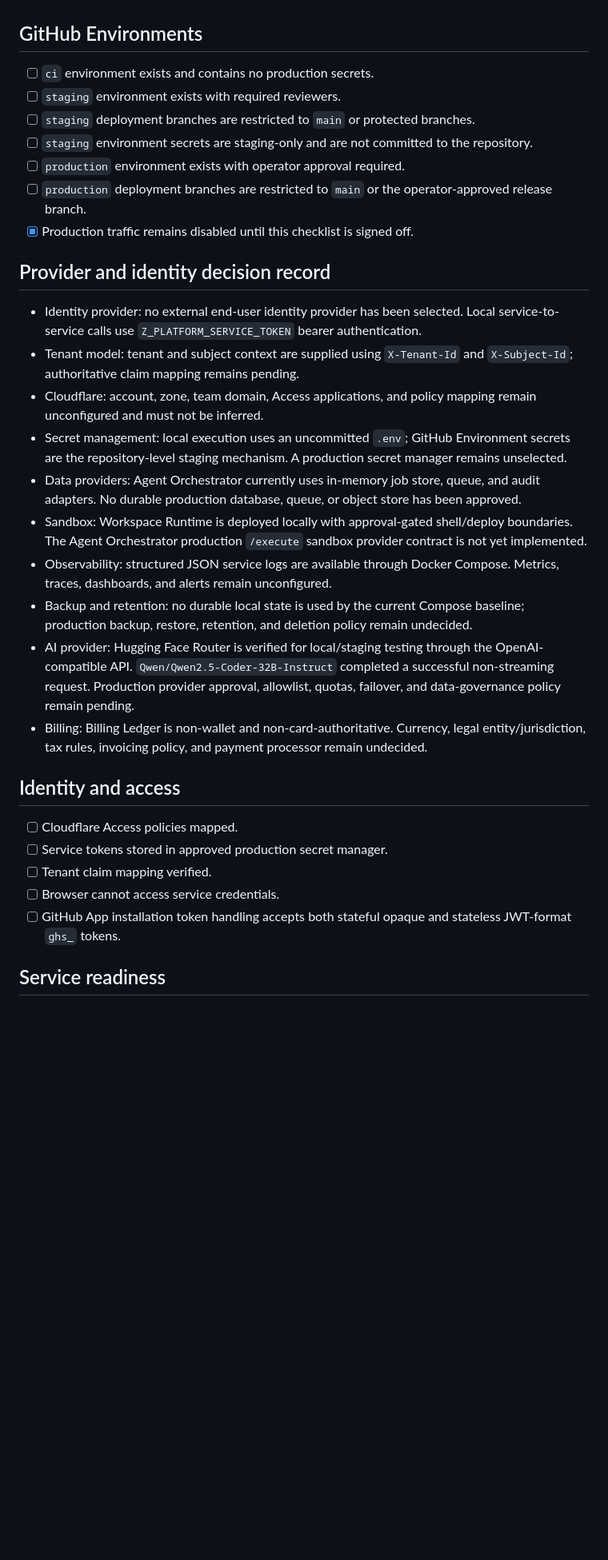
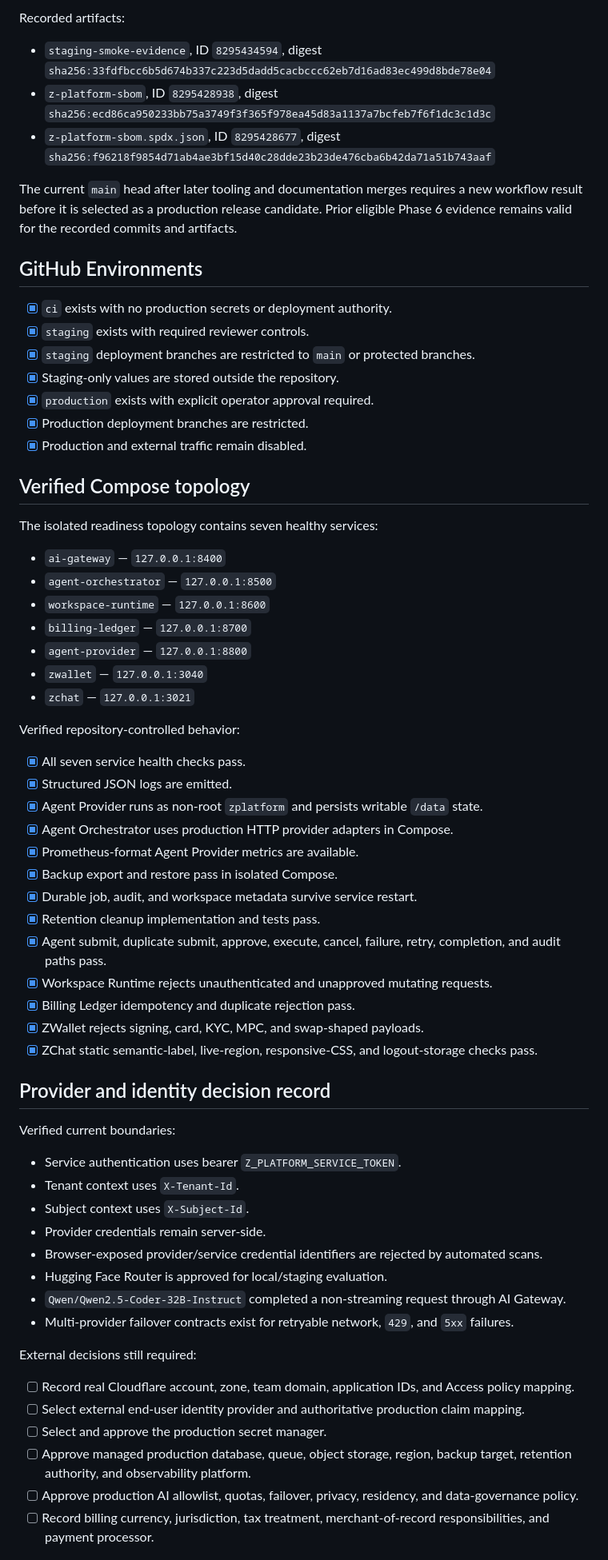
Before and after one commit to cvsz/z-platform, a Markdown page: docs/operations/staging-readiness.md, the part around one of its changes. Shown at 80% size. Drawn GitHub-style; blank space fills up the shorter version.

```diff
--- a/docs/operations/staging-readiness.md
+++ b/docs/operations/staging-readiness.md
@@ -13,34 +55,68 @@ Production deployment is blocked until every item is checked and signed off by t
+Recorded artifacts:
+
+- `staging-smoke-evidence`, ID `8295434594`, digest `sha256:33fdfbcc6b5d674b337c223d5dadd5cacbccc62eb7d16ad83ec499d8bde78e04`
+- `z-platform-sbom`, ID `8295428938`, digest `sha256:ecd86ca950233bb75a3749f3f365f978ea45d83a1137a7bcfeb7f6f1dc3c1d3c`
+- `z-platform-sbom.spdx.json`, ID `8295428677`, digest `sha256:f96218f9854d71ab4ae3bf15d40c28dde23b23de476cba6b42da71a51b743aaf`
+
+The current `main` head after later tooling and documentation merges requires a new workflow result before it is selected as a production release candidate. Prior eligible Phase 6 evidence remains valid for the recorded commits and artifacts.
 
 ## GitHub Environments
 
-- [ ] `ci` environment exists and contains no production secrets.
-- [ ] `staging` environment exists with required reviewers.
-- [ ] `staging` deployment branches are restricted to `main` or protected branches.
-- [ ] `staging` environment secrets are staging-only and are not committed to the repository.
-- [ ] `production` environment exists with operator approval required.
-- [ ] `production` deployment branches are restricted to `main` or the operator-approved release branch.
-- [x] Production traffic remains disabled until this checklist is signed off.
+- [x] `ci` exists with no production secrets or deployment authority.
+- [x] `staging` exists with required reviewer controls.
+- [x] `staging` deployment branches are restricted to `main` or protected branches.
+- [x] Staging-only values are stored outside the repository.
+- [x] `production` exists with explicit operator approval required.
+- [x] Production deployment branches are restricted.
+- [x] Production and external traffic remain disabled.
+
+## Verified Compose topology
+
+The isolated readiness topology contains seven healthy services:
+
+- `ai-gateway` — `127.0.0.1:8400`
+- `agent-orchestrator` — `127.0.0.1:8500`
+- `workspace-runtime` — `127.0.0.1:8600`
+- `billing-ledger` — `127.0.0.1:8700`
+- `agent-provider` — `127.0.0.1:8800`
+- `zwallet` — `127.0.0.1:3040`
+- `zchat` — `127.0.0.1:3021`
+
+Verified repository-controlled behavior:
+
+- [x] All seven service health checks pass.
+- [x] Structured JSON logs are emitted.
+- [x] Agent Provider runs as non-root `zplatform` and persists writable `/data` state.
+- [x] Agent Orchestrator uses production HTTP provider adapters in Compose.
+- [x] Prometheus-format Agent Provider metrics are available.
+- [x] Backup export and restore pass in isolated Compose.
+- [x] Durable job, audit, and workspace metadata survive service restart.
+- [x] Retention cleanup implementation and tests pass.
+- [x] Agent submit, duplicate submit, approve, execute, cancel, failure, retry, completion, and audit paths pass.
+- [x] Workspace Runtime rejects unauthenticated and unapproved mutating requests.
+- [x] Billing Ledger idempotency and duplicate rejection pass.
+- [x] ZWallet rejects signing, card, KYC, MPC, and swap-shaped payloads.
+- [x] ZChat static semantic-label, live-region, responsive-CSS, and logout-storage checks pass.
 
 ## Provider and identity decision record
 
-- Identity provider: no external end-user identity provider has been selected. Local service-to-service calls use `Z_PLATFORM_SERVICE_TOKEN` bearer authentication.
-- Tenant model: tenant and subject context are supplied using `X-Tenant-Id` and `X-Subject-Id`; authoritative claim mapping remains pending.
-- Cloudflare: account, zone, team domain, Access applications, and policy mapping remain unconfigured and must not be inferred.
-- Secret management: local execution uses an uncommitted `.env`; GitHub Environment secrets are the repository-level staging mechanism. A production secret manager remains unselected.
-- Data providers: Agent Orchestrator currently uses in-memory job store, queue, and audit adapters. No durable production database, queue, or object store has been approved.
-- Sandbox: Workspace Runtime is deployed locally with approval-gated shell/deploy boundaries. The Agent Orchestrator production `/execute` sandbox provider contract is not yet implemented.
-- Observability: structured JSON service logs are available through Docker Compose. Metrics, traces, dashboards, and alerts remain unconfigured.
-- Backup and retention: no durable local state is used by the current Compose baseline; production backup, restore, retention, and deletion policy remain undecided.
-- AI provider: Hugging Face Router is verified for local/staging testing through the OpenAI-compatible API. `Qwen/Qwen2.5-Coder-32B-Instruct` completed a successful non-streaming request. Production provider approval, allowlist, quotas, failover, and data-governance policy remain pending.
-- Billing: Billing Ledger is non-wallet and non-card-authoritative. Currency, legal entity/jurisdiction, tax rules, invoicing policy, and payment processor remain undecided.
+Verified current boundaries:
 
-## Identity and access
+- Service authentication uses bearer `Z_PLATFORM_SERVICE_TOKEN`.
+- Tenant context uses `X-Tenant-Id`.
+- Subject context uses `X-Subject-Id`.
+- Provider credentials remain server-side.
+- Browser-exposed provider/service credential identifiers are rejected by automated scans.
+- Hugging Face Router is approved for local/staging evaluation.
+- `Qwen/Qwen2.5-Coder-32B-Instruct` completed a non-streaming request through AI Gateway.
+- Multi-provider failover contracts exist for retryable network, `429`, and `5xx` failures.
 
-- [ ] Cloudflare Access policies mapped.
-- [ ] Service tokens stored in approved production secret manager.
-- [ ] Tenant claim mapping verified.
-- [ ] Browser cannot access service credentials.
-- [ ] GitHub App installation token handling accepts both stateful opaque and stateless JWT-format `ghs_` tokens.
+External decisions still required:
 
-## Service readiness
+- [ ] Record real Cloudflare account, zone, team domain, application IDs, and Access policy mapping.
+- [ ] Select external end-user identity provider and authoritative production claim mapping.
+- [ ] Select and approve the production secret manager.
+- [ ] Approve managed production database, queue, object storage, region, backup target, retention authority, and observability platform.
+- [ ] Approve production AI allowlist, quotas, failover, privacy, residency, and data-governance policy.
+- [ ] Record billing currency, jurisdiction, tax treatment, merchant-of-record responsibilities, and payment processor.
 
```
Also changed, not shown: other parts of docs/operations/staging-readiness.md (+103 -47 lines).
